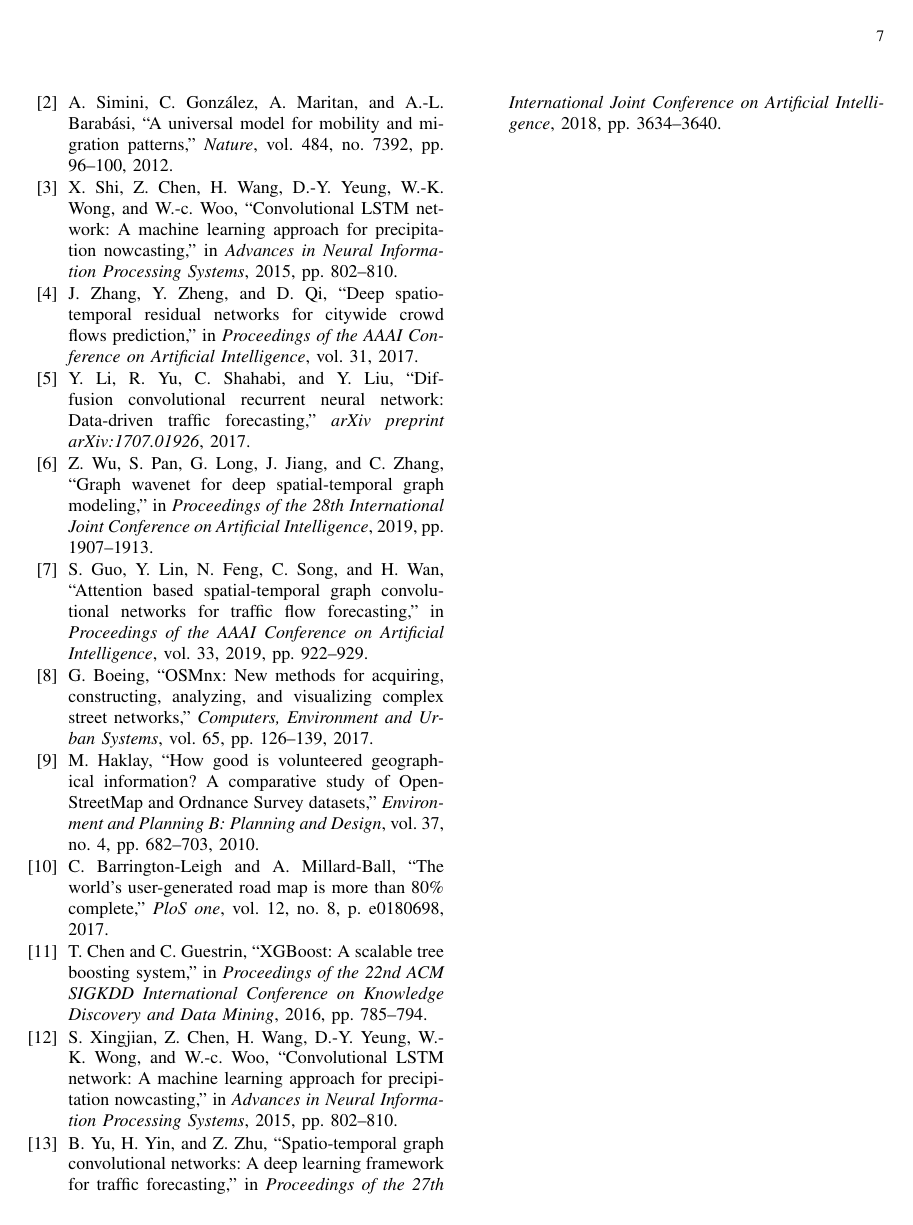
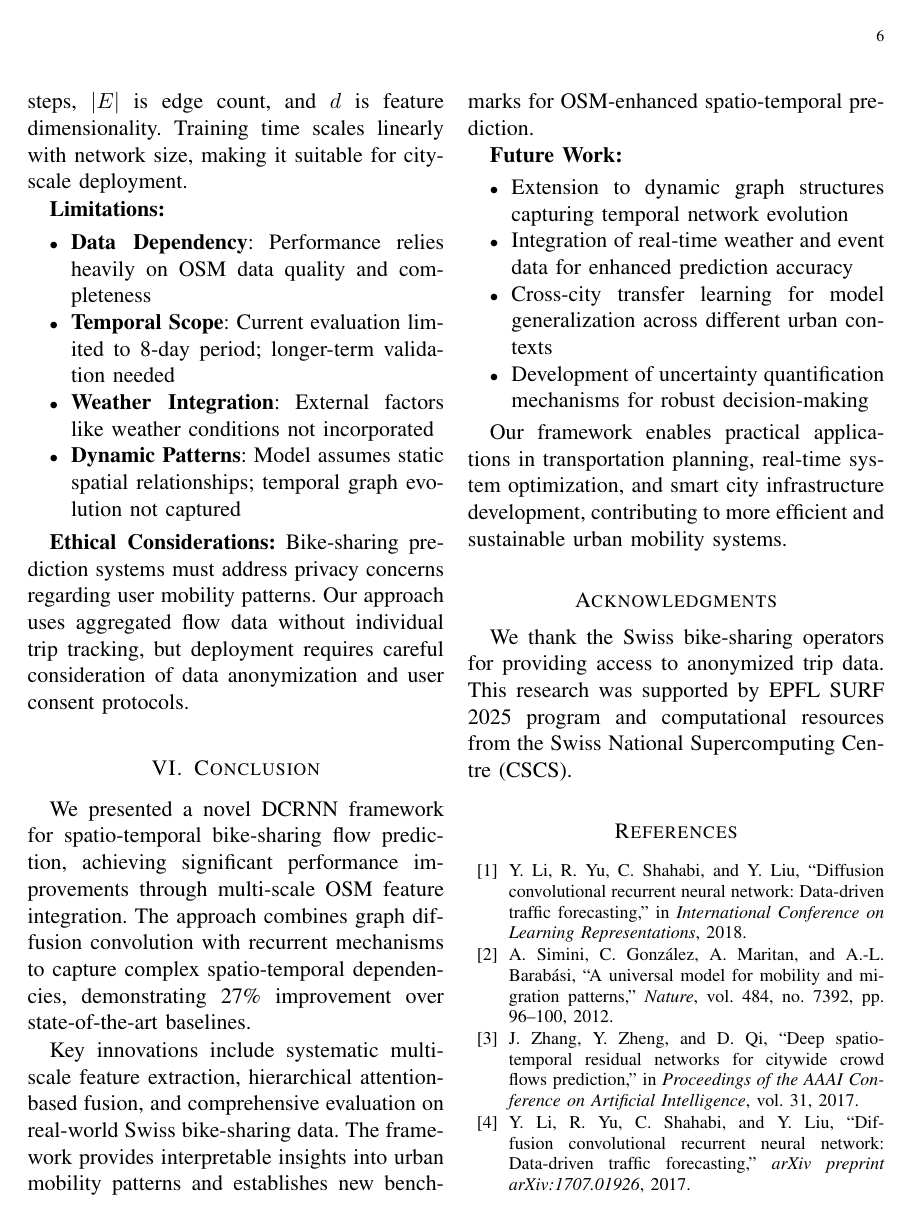
Before and after one commit to FranklineMisango/EPFL_SURF_2025, a LaTeX paper (Research_paper/bike_sharing_gnn_prediction_paper.tex): page 7 of 7 before the commit and page 6 of 7 after it. The pictures show the PDF file Research_paper/bike_sharing_gnn_prediction_paper.pdf that the author committed with the source.

Commit message:
Refactor LaTeX paper: Update references and remove unused package
- Removed the unused 'algorithmic' package from the LaTeX document.
- Corrected citation for ConvLSTM reference to the appropriate source.
- Minor text adjustments for clarity in the related work section.

```diff
--- a/Research_paper/bike_sharing_gnn_prediction_paper.tex
+++ b/Research_paper/bike_sharing_gnn_prediction_paper.tex
@@ -317,9 +316,6 @@ Y. Li, R. Yu, C. Shahabi, and Y. Liu, ``Diffusion convolutional recurrent neural
 \bibitem{flowml1}
 A. Simini, C. González, A. Maritan, and A.-L. Barabási, ``A universal model for mobility and migration patterns,'' \textit{Nature}, vol. 484, no. 7392, pp. 96--100, 2012.
 
-\bibitem{convlstm2015}
-X. Shi, Z. Chen, H. Wang, D.-Y. Yeung, W.-K. Wong, and W.-c. Woo, ``Convolutional LSTM network: A machine learning approach for precipitation nowcasting,'' in \textit{Advances in Neural Information Processing Systems}, 2015, pp. 802--810.
-
 \bibitem{zhang2017}
 J. Zhang, Y. Zheng, and D. Qi, ``Deep spatio-temporal residual networks for citywide crowd flows prediction,'' in \textit{Proceedings of the AAAI Conference on Artificial Intelligence}, vol. 31, 2017.
 
```
Also changed, not shown: Research_paper/bike_sharing_gnn_prediction_paper.pdf, Research_paper/bike_sharing_gnn_prediction_paper.tex (3 more changed lines), 4 other files.
